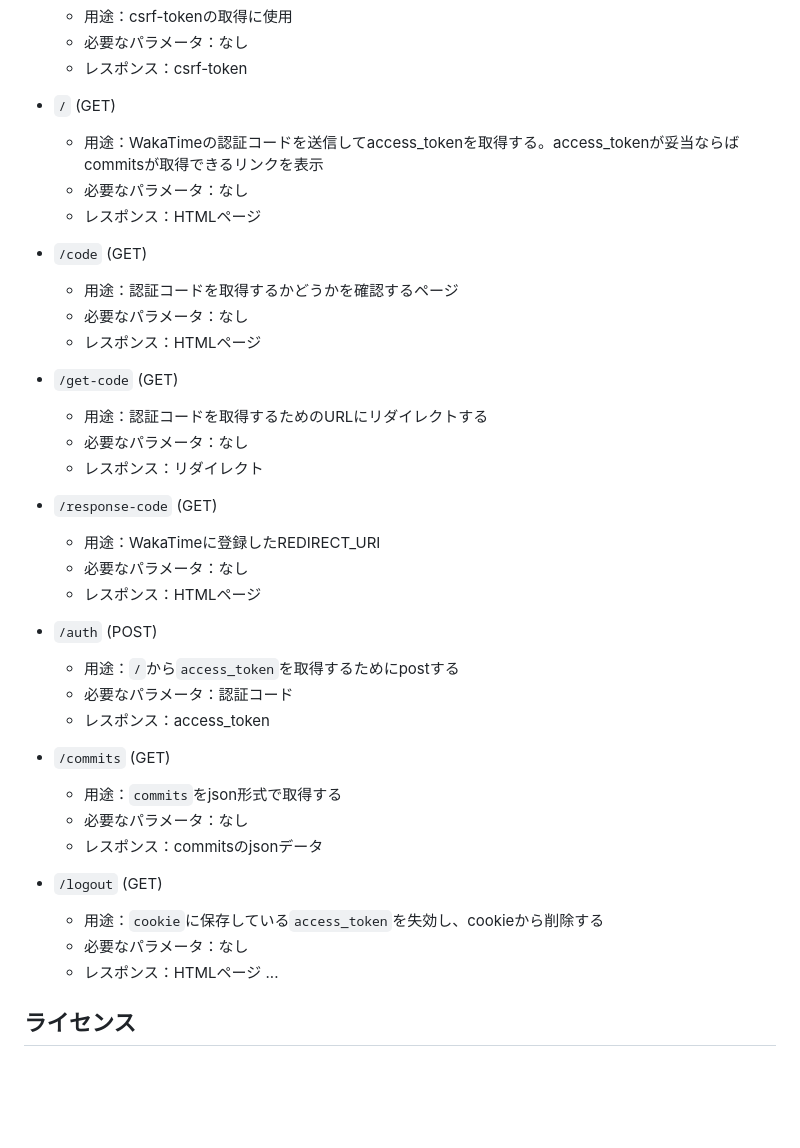
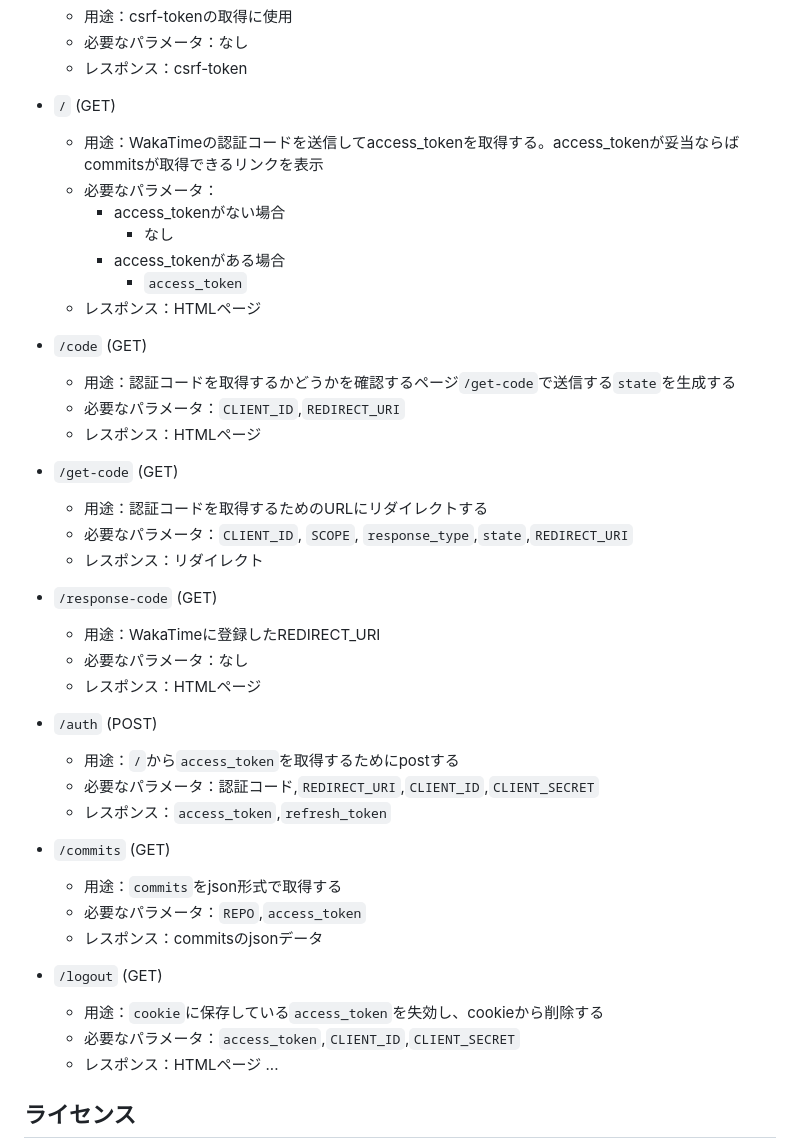
Before and after one commit to YNSTakeru/watatime, a Markdown page: README.md, the part around the change. Rendered like a GitHub page; blank space fills up the shorter version.

Commit message:
必要なパラメーター情報を追記

```diff
--- a/README.md
+++ b/README.md
@@ -59,17 +59,21 @@ node src/server.js
 
 - `/` (GET)
     - 用途：WakaTimeの認証コードを送信してaccess_tokenを取得する。access_tokenが妥当ならばcommitsが取得できるリンクを表示
-    - 必要なパラメータ：なし
+    - 必要なパラメータ：
+        - access_tokenがない場合
+            - なし
+        - access_tokenがある場合
+            - `access_token`
     - レスポンス：HTMLページ
 
 - `/code` (GET)
-    - 用途：認証コードを取得するかどうかを確認するページ
-    - 必要なパラメータ：なし
+    - 用途：認証コードを取得するかどうかを確認するページ`/get-code`で送信する`state`を生成する
+    - 必要なパラメータ：`CLIENT_ID`,`REDIRECT_URI`
     - レスポンス：HTMLページ
 
 - `/get-code` (GET)
     - 用途：認証コードを取得するためのURLにリダイレクトする
-    - 必要なパラメータ：なし
+    - 必要なパラメータ：`CLIENT_ID`, `SCOPE`, `response_type`,`state`,`REDIRECT_URI`
     - レスポンス：リダイレクト
 
 - `/response-code` (GET)
@@ -79,17 +83,17 @@ node src/server.js
 
 - `/auth` (POST)
     - 用途：`/`から`access_token`を取得するためにpostする
-    - 必要なパラメータ：認証コード
-    - レスポンス：access_token
+    - 必要なパラメータ：認証コード,`REDIRECT_URI`,`CLIENT_ID`,`CLIENT_SECRET`
+    - レスポンス：`access_token`,`refresh_token`
 
 - `/commits` (GET)
     - 用途：`commits`をjson形式で取得する
-    - 必要なパラメータ：なし
+    - 必要なパラメータ：`REPO`,`access_token`
     - レスポンス：commitsのjsonデータ
 
 - `/logout` (GET)
     - 用途：`cookie`に保存している`access_token`を失効し、cookieから削除する
-    - 必要なパラメータ：なし
+    - 必要なパラメータ：`access_token`,`CLIENT_ID`,`CLIENT_SECRET`
     - レスポンス：HTMLページ
 ...
 
```
